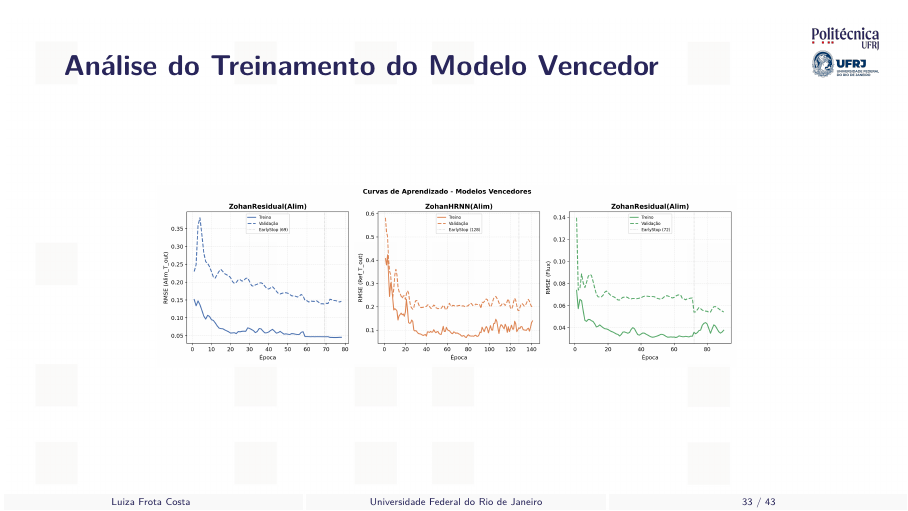
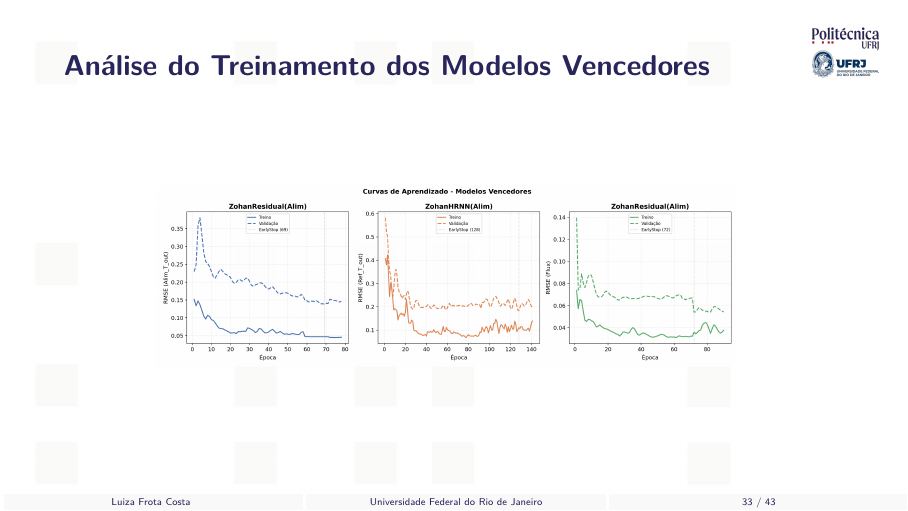
Before and after one commit to frotaluiza/Slides-TCC-, LaTeX slides (presentationTCC.tex, which reads chapters/4_resultados.tex): page 33 of 43. Compiled offline with pdfLaTeX.

Commit message:
Renomeia slide para plural: Modelos Vencedores

```diff
--- a/chapters/4_resultados.tex
+++ b/chapters/4_resultados.tex
@@ -109,7 +109,7 @@
 \end{slide}
 %========================================================================
 
-\begin{slide}{Análise do Treinamento do Modelo Vencedor}
+\begin{slide}{Análise do Treinamento dos Modelos Vencedores}
   \centering
   \includegraphics[width=0.7\linewidth]{tcc_images/chap06/model_selection/learning_curve_baseline.png}
   \note{A curva de aprendizado mostra convergência estável com Early Stopping, com o erro de validação acompanhando o de treino sem sinais de overfitting. [~40s]}
```
